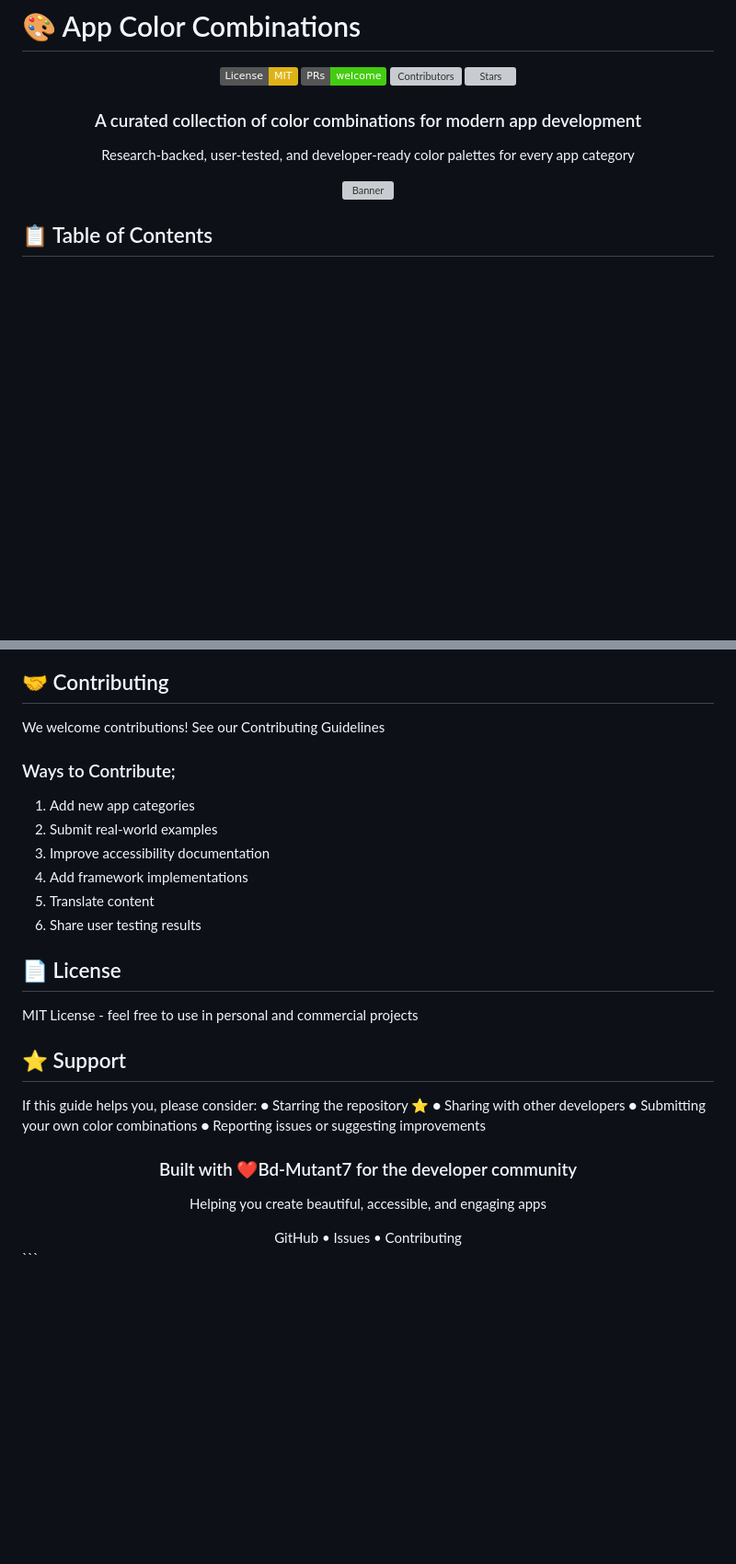
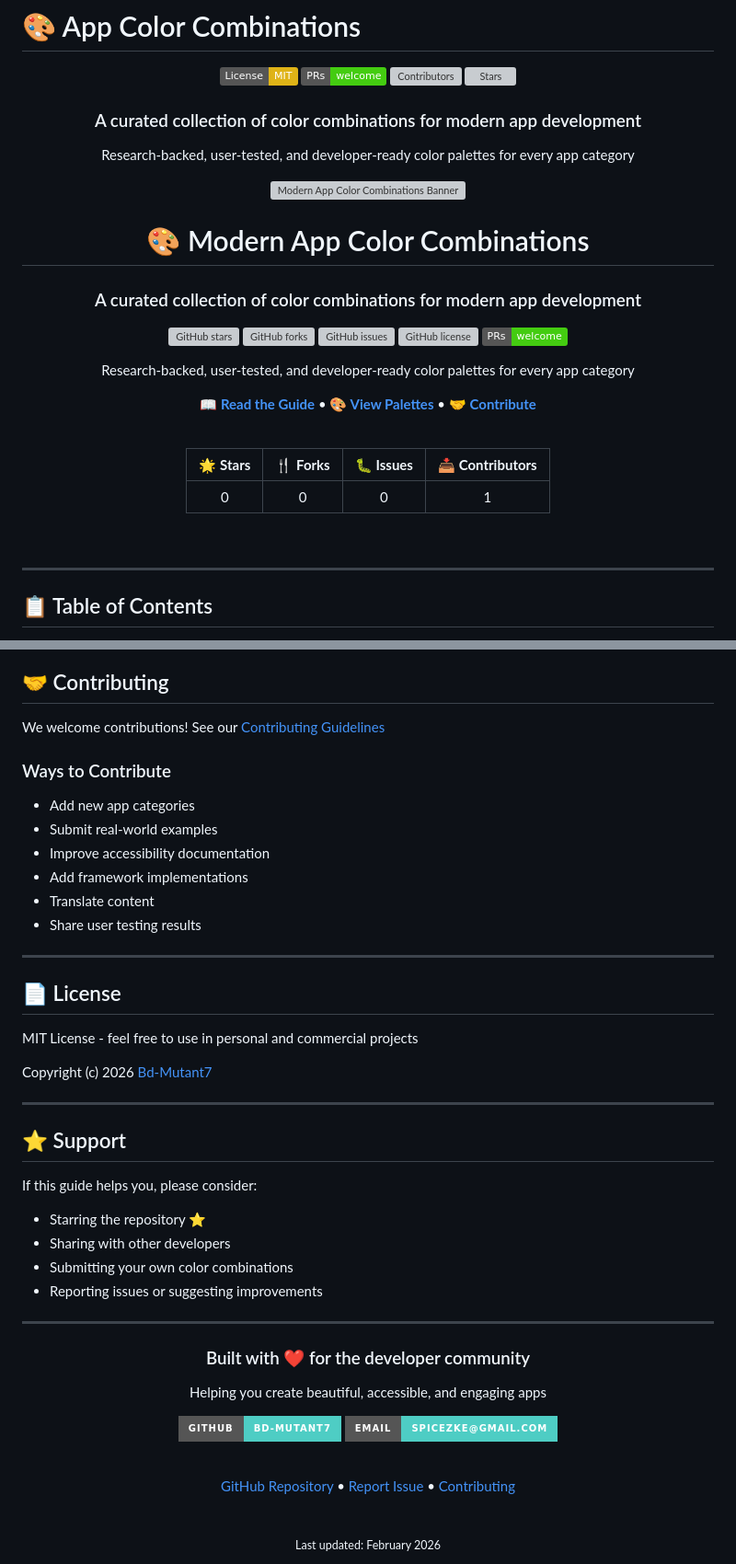
Before and after one commit to Bd-Mutant7/Modern-App-Color-Combos, a Markdown page: README.md, 2 parts joined by grey strips. Shown at 92% size. Rendered like a GitHub page; badges without logos; blank space fills up the shorter version; grey boxes are pictures that could not be loaded.

````diff
--- a/README.md
+++ b/README.md
@@ -10,7 +10,33 @@
   <h3>A curated collection of color combinations for modern app development</h3>
   <p>Research-backed, user-tested, and developer-ready color palettes for every app category</p>
 
-  <img src="https://via.placeholder.com/800x400/0A2342/FFFFFF?text=App+Color+Combinations+2026" alt="Banner" width="800"/>
+<div align="center">
+  <img src="https://via.placeholder.com/800x200/4ECDC4/FFFFFF?text=Modern+App+Color+Combos+2026" alt="Modern App Color Combinations Banner" width="800"/>
+
+  # 🎨 Modern App Color Combinations
+
+  ### A curated collection of color combinations for modern app development
+
+  [![GitHub stars](https://img.shields.io/github/stars/Bd-Mutant7/Modern-App-Color-Combos?style=social)](https://github.com/Bd-Mutant7/Modern-App-Color-Combos/stargazers)
+  [![GitHub forks](https://img.shields.io/github/forks/Bd-Mutant7/Modern-App-Color-Combos?style=social)](https://github.com/Bd-Mutant7/Modern-App-Color-Combos/network/members)
+  [![GitHub issues](https://img.shields.io/github/issues/Bd-Mutant7/Modern-App-Color-Combos)](https://github.com/Bd-Mutant7/Modern-App-Color-Combos/issues)
+  [![GitHub license](https://img.shields.io/github/license/Bd-Mutant7/Modern-App-Color-Combos)](https://github.com/Bd-Mutant7/Modern-App-Color-Combos/blob/main/LICENSE)
+  [![PRs Welcome](https://img.shields.io/badge/PRs-welcome-brightgreen.svg)](https://github.com/Bd-Mutant7/Modern-App-Color-Combos/pulls)
+
+  Research-backed, user-tested, and developer-ready color palettes for every app category
+
+  **[📖 Read the Guide](#)** • **[🎨 View Palettes](#app-categories)** • **[🤝 Contribute](CONTRIBUTING.md)**
+
+  <br>
+
+  | 🌟 **Stars** | 🍴 **Forks** | 🐛 **Issues** | 📥 **Contributors** |
+  |:------------:|:------------:|:-------------:|:-------------------:|
+  | 0 | 0 | 0 | 1 |
+
+  <br>
+
+  ---
+</div>
 
 </div>
 
@@ -690,27 +697,50 @@ This guide is based on:
 5. Platform Guidelines from Apple HIG and Material Design 3
 
 ## 🤝 Contributing
-We welcome contributions! See our Contributing Guidelines
 
-### Ways to Contribute;
-1. Add new app categories
-2. Submit real-world examples
-3. Improve accessibility documentation
-4. Add framework implementations
-5. Translate content
-6. Share user testing results
+We welcome contributions! See our [Contributing Guidelines](CONTRIBUTING.md)
+
+### Ways to Contribute
+- Add new app categories
+- Submit real-world examples
+- Improve accessibility documentation
+- Add framework implementations
+- Translate content
+- Share user testing results
+
+---
 
 ## 📄 License
+
 MIT License - feel free to use in personal and commercial projects
 
+Copyright (c) 2026 [Bd-Mutant7](https://github.com/Bd-Mutant7)
+
+---
+
 ## ⭐ Support
+
 If this guide helps you, please consider:
-● Starring the repository ⭐
-● Sharing with other developers
-● Submitting your own color combinations
-● Reporting issues or suggesting improvements
+- Starring the repository ⭐
+- Sharing with other developers
+- Submitting your own color combinations
+- Reporting issues or suggesting improvements
 
-<div align="center"> <h3>Built with ❤️Bd-Mutant7 for the developer community</h3> <p>Helping you create beautiful, accessible, and engaging apps</p>
-GitHub • Issues • Contributing
+---
 
-</div> ```
+<div align="center">
+  <h3>Built with ❤️ for the developer community</h3>
+  <p>Helping you create beautiful, accessible, and engaging apps</p>
+
+  [![GitHub](https://img.shields.io/badge/GitHub-Bd--Mutant7-4ECDC4?style=for-the-badge&logo=github)](https://github.com/Bd-Mutant7)
+  [![Email](https://img.shields.io/badge/Email-spicezke%40gmail.com-4ECDC4?style=for-the-badge&logo=gmail)](mailto:spicezke@gmail.com)
+
+  <br>
+
+  [GitHub Repository](https://github.com/Bd-Mutant7/Modern-App-Color-Combos) •
+  [Report Issue](https://github.com/Bd-Mutant7/Modern-App-Color-Combos/issues) •
+  [Contributing](CONTRIBUTING.md)
+
+  <br>
+  <sub>Last updated: February 2026</sub>
+</div>
````
Also changed, not shown: other parts of README.md (+58 -77 lines).
